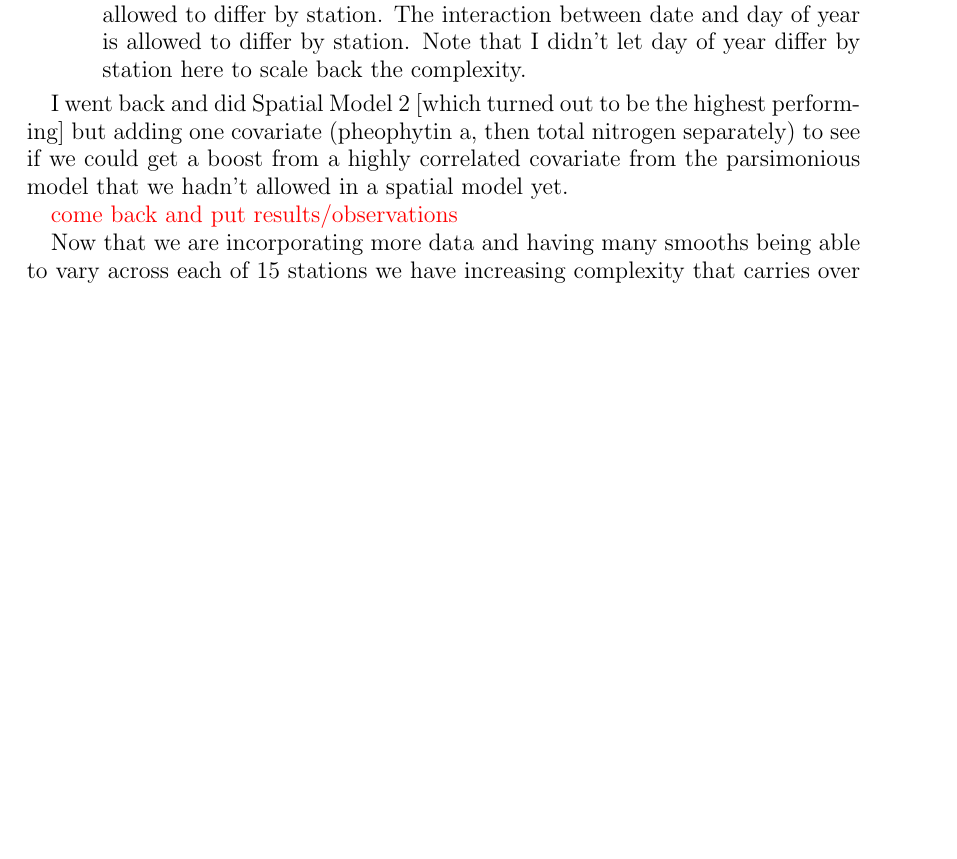
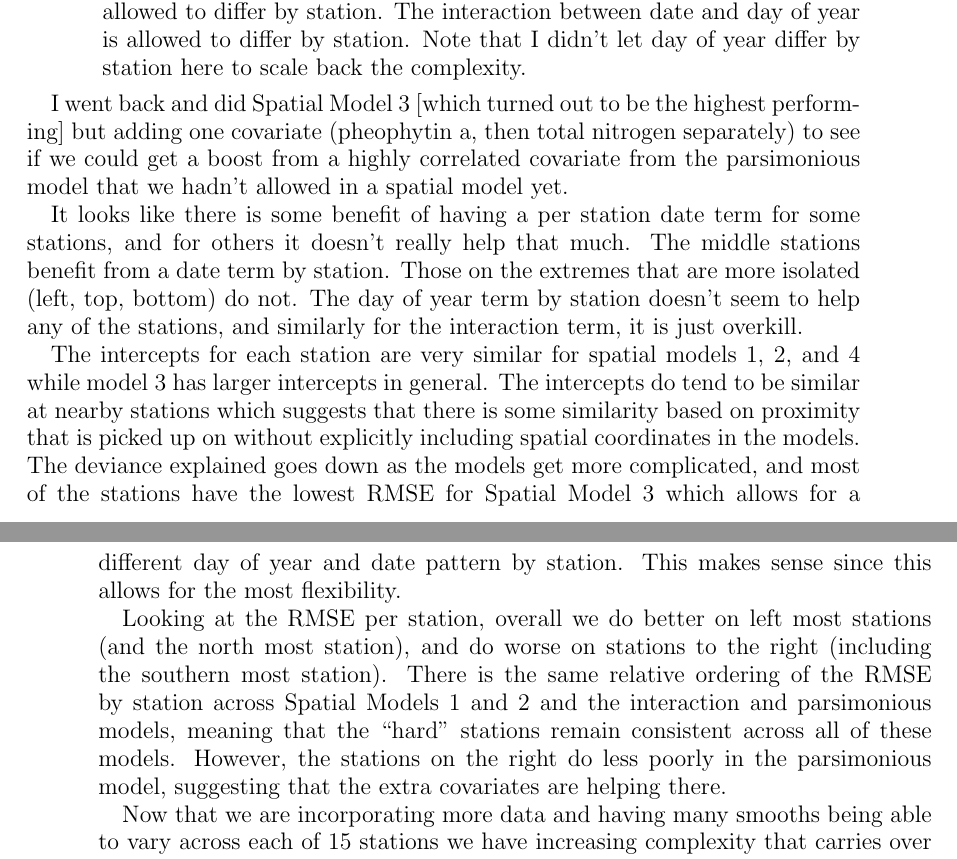
Before and after one commit to sastoudt/DS421_summerProject, a LaTeX paper (summerSummary.tex): part of page 3 of 9 before the commit and two parts of pages 3 and 4 of 10 after it, the two joined at a grey line, cut so that both start at the same text, the shorter picture padded with empty space. Compiled offline with pdfLaTeX.

Commit message:
spatial model summary

```diff
--- a/summerSummary.tex
+++ b/summerSummary.tex
@@ -59,9 +59,15 @@ The above models were fit per station which did not allow for a true spatio-temp
 \item Spatial Model 4:  Day of year and date with station as a factor. Date is allowed to differ by station. The interaction between date and day of year is allowed to differ by station. Note that I didn't let day of year differ by station here to scale back the complexity.
 \end{enumerate}
 
-I went back and did Spatial Model 2 [which turned out to be the highest performing] but adding one covariate (pheophytin a, then total nitrogen separately) to see if we could get a boost from a highly correlated covariate from the parsimonious model that we hadn't allowed in a spatial model yet.
+I went back and did Spatial Model 3 [which turned out to be the highest performing] but adding one covariate (pheophytin a, then total nitrogen separately) to see if we could get a boost from a highly correlated covariate from the parsimonious model that we hadn't allowed in a spatial model yet.
 
-\textcolor{red}{come back and put results/observations}
+%\textcolor{red}{come back and put results/observations}
+
+It looks like there is some benefit of having a per station date term for some stations, and for others it doesn't really help that much. The middle stations benefit from a date term by station. Those on the extremes that are more isolated (left,  top, bottom) do not. The day of year term by station doesn't seem to help any of the stations, and similarly for the interaction term, it is just overkill.
+
+The intercepts for each station are very similar for spatial models 1, 2, and 4 while model 3 has larger intercepts in general. The intercepts do tend to be similar at nearby stations which suggests that there is some similarity based on proximity that is picked up on without explicitly including spatial coordinates in the models. The deviance explained goes down as the models get more complicated, and most of the stations have the lowest RMSE for Spatial Model 3 which allows for a different day of year and date pattern by station. This makes sense since this allows for the most flexibility.
+
+Looking at the RMSE per station,  overall we do better on left most stations (and the north most station), and do worse on stations to the right (including the southern most station). There is the same relative ordering of the RMSE by station across Spatial Models 1 and 2 and the interaction and parsimonious models, meaning that the ``hard" stations remain consistent across all of these models. However, the stations on the right do less poorly in the parsimonious model, suggesting that the extra covariates are helping there.
 
 Now that we are incorporating more data and having many smooths being able to vary across each of 15 stations we have increasing complexity that carries over into the computational costs of fitting these models.
 
```
